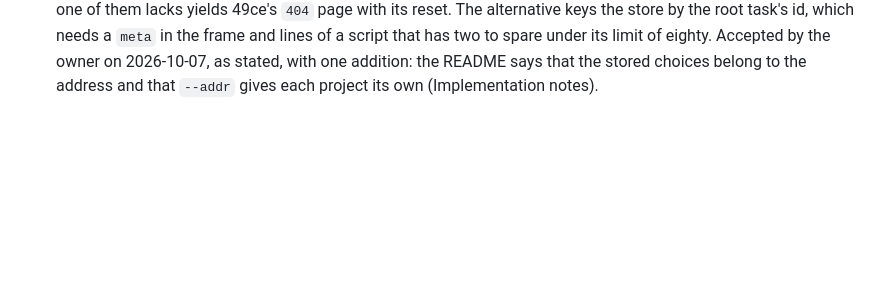
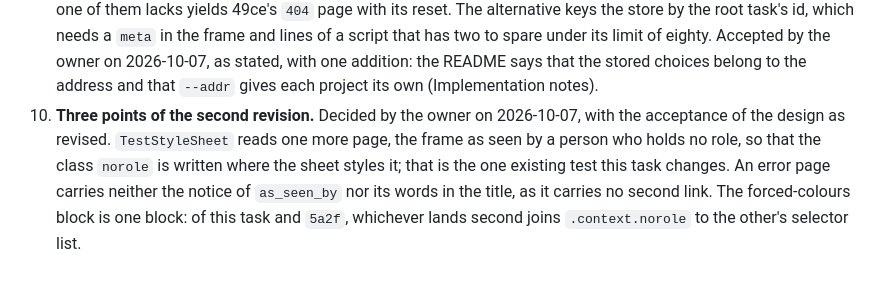
Before and after one commit to nbyoung/tableaud, a Markdown page: design/db74.md, the part around the change. GitHub-like rendering; blank space fills up the shorter version.

Commit message:
Record the owner's last decision on the progressive disclosure design
The owner accepts the design as revised, with three points of the second
revision as it has them: one existing test reads one more page, an error
page carries no notice of as_seen_by, and the forced-colours block is
one block shared with the accessibility task. Decision 10 records them.

Model: claude-opus-5-5
Co-Authored-By: Claude Opus 5.5 <noreply@anthropic.com>

```diff
--- a/design/db74.md
+++ b/design/db74.md
@@ -452,3 +452,4 @@ T14 exists and skips until the adapters of 44bf, e2b6 and 9a9c land with tablo's
 7. **A submit that changes no box stores nothing.** The alternative keeps `main`'s listener, under which the historical switch alone freezes the window. Amends 49ce's script by four lines. Accepted by the owner on 2026-10-07, as stated, with the reset link.
 8. **The audit opens by level for an authority.** `audit.html` narrows the open groups to the authority's subtree; the `task` parameter does that by address. The alternative asks tablo's `dada` for the subtree of each finding and adds a fifth focus. Binds 9a9c. Decided by the owner on 2026-10-07, against the design: the audit opens, for a person who is not the owner, the groups that hold a finding that person resolves, by each finding's `resolver`; a person who resolves none arrives by level, and the owner's arrival stands, every group open down to its provenance. It is the fifth row of the focus table and a line of 9a9c's adapter, and it asks nothing new of tablo's Audit. This design decides the rest: the address carries `minimum`, this task lands the name from the address to the request, and the control is 9a9c's. Decided by the owner on 2026-10-07, at the second review: stands as written; the three counts of the audit are the three links, each to the address with that `minimum`, the current one marked.
 9. **One store per origin and view, as built.** Two projects served in turn at `127.0.0.1:8642` share a stored list; a gate one of them lacks yields 49ce's `404` page with its reset. The alternative keys the store by the root task's id, which needs a `meta` in the frame and lines of a script that has two to spare under its limit of eighty. Accepted by the owner on 2026-10-07, as stated, with one addition: the README says that the stored choices belong to the address and that `--addr` gives each project its own (Implementation notes).
+10. **Three points of the second revision.** Decided by the owner on 2026-10-07, with the acceptance of the design as revised. `TestStyleSheet` reads one more page, the frame as seen by a person who holds no role, so that the class `norole` is written where the sheet styles it; that is the one existing test this task changes. An error page carries neither the notice of `as_seen_by` nor its words in the title, as it carries no second link. The forced-colours block is one block: of this task and `5a2f`, whichever lands second joins `.context.norole` to the other's selector list.
```
